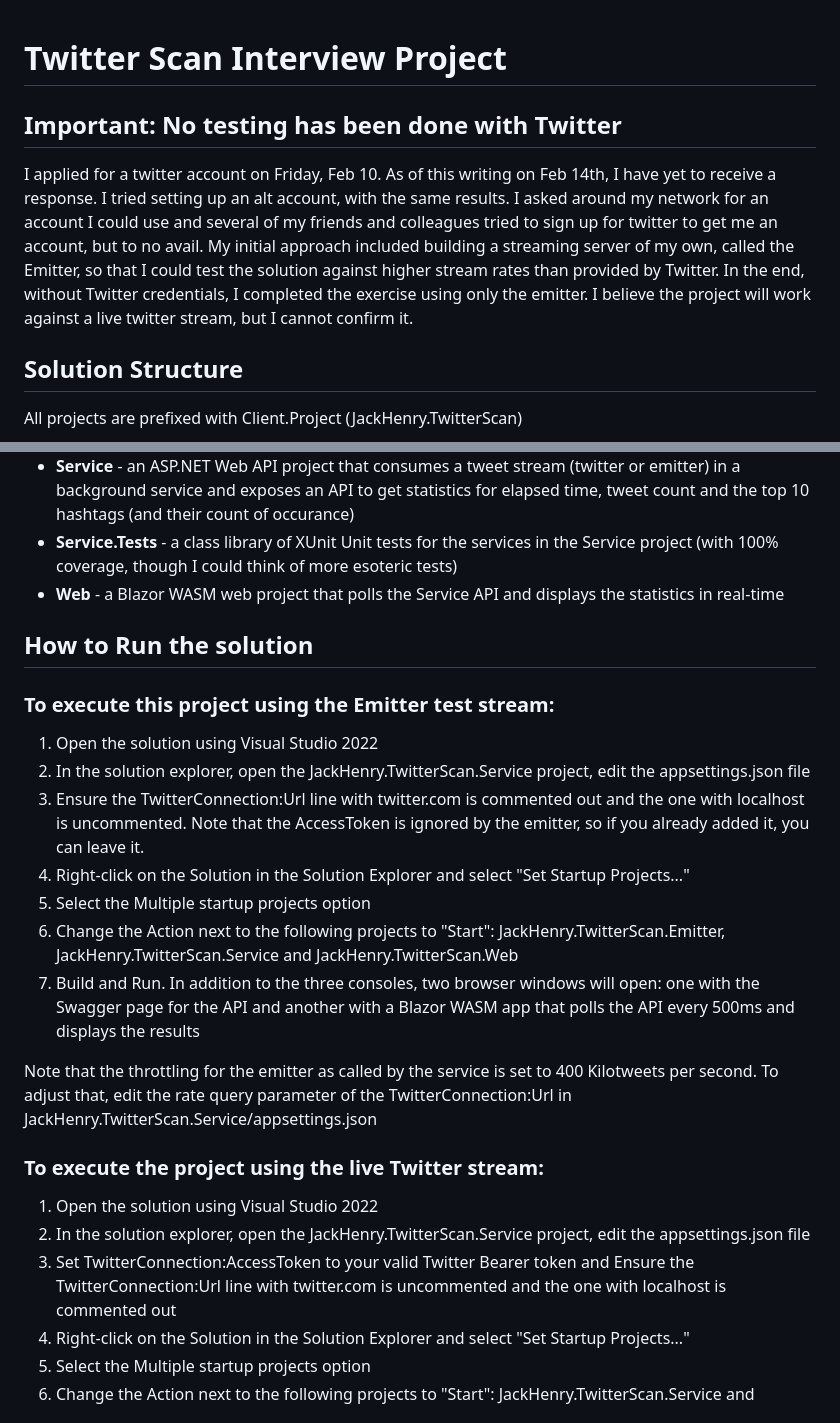
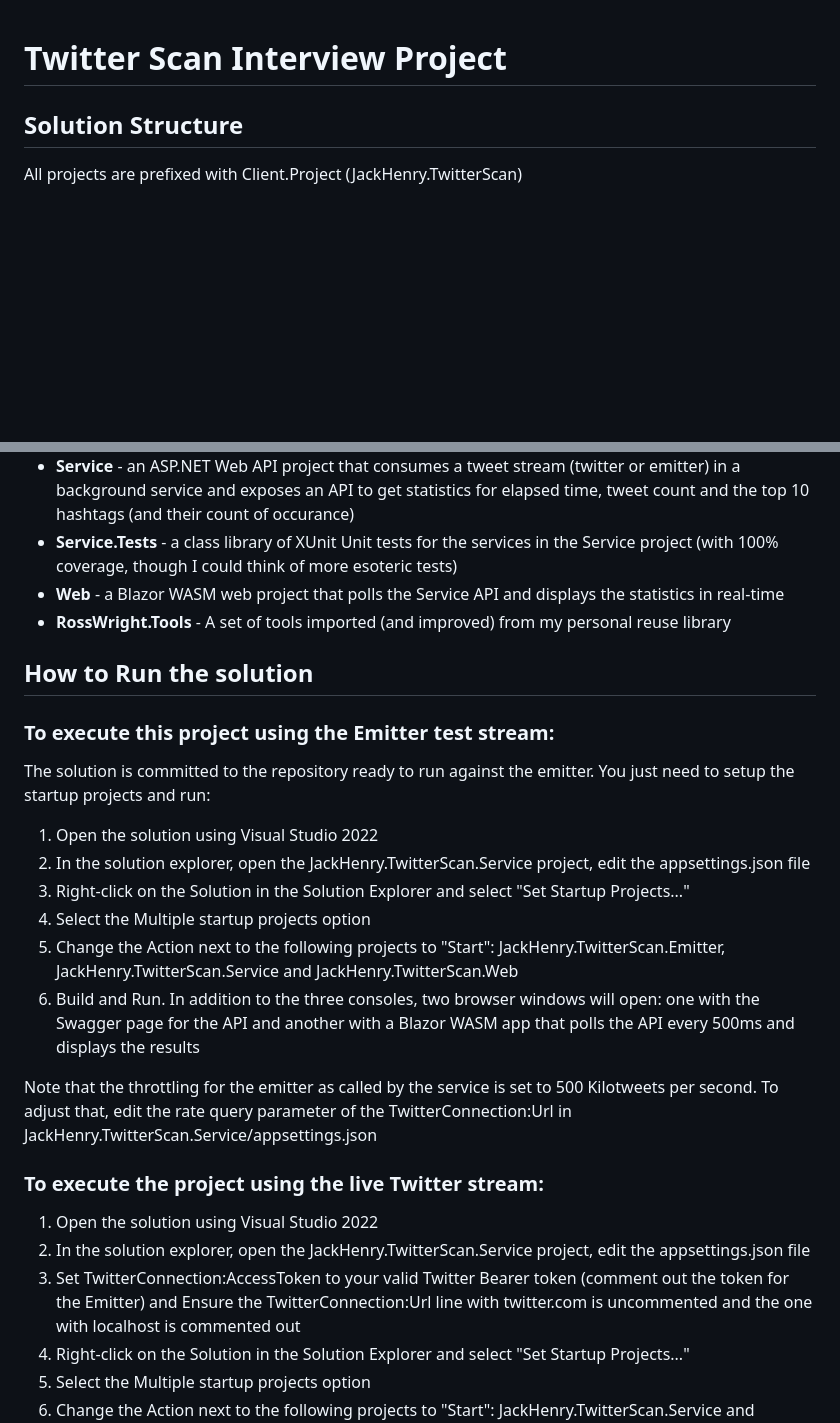
Before and after one commit to RossWright/JackHenry.TwitterScan, a Markdown page: readme.md, 2 parts joined by grey strips. GitHub-like rendering; blank space fills up the shorter version.

```diff
--- a/readme.md
+++ b/readme.md
@@ -1,7 +1,4 @@
 # Twitter Scan Interview Project
-
-## Important: No testing has been done with Twitter
-I applied for a twitter account on Friday, Feb 10. As of this writing on Feb 14th, I have yet to receive a response. I tried setting up an alt account, with the same results. I asked around my network for an account I could use and several of my friends and colleagues tried to sign up for twitter to get me an account, but to no avail. My initial approach included building a streaming server of my own, called the Emitter, so that I could test the solution against higher stream rates than provided by Twitter. In the end, without Twitter credentials, I completed the exercise using only the emitter. I believe the project will work against a live twitter stream, but I cannot confirm it.
 
 ## Solution Structure
 All projects are prefixed with Client.Project (JackHenry.TwitterScan)
@@ -13,28 +10,29 @@ All projects are prefixed with Client.Project (JackHenry.TwitterScan)
 	and exposes an API to get statistics for elapsed time, tweet count and the top 10 hashtags (and their count of occurance)
 - **Service.Tests** - a class library of XUnit Unit tests for the services in the Service project (with 100% coverage, though I could think of more esoteric tests)
 - **Web** - a Blazor WASM web project that polls the Service API and displays the statistics in real-time
-
+- **RossWright.Tools** - A set of tools imported (and improved) from my personal reuse library
 
 ## How to Run the solution
 
 ### To execute this project using the Emitter test stream:
+The solution is committed to the repository ready to run against the emitter. You just need to setup the startup projects and run:
+
 1. Open the solution using Visual Studio 2022
 2. In the solution explorer, open the JackHenry.TwitterScan.Service project, edit the appsettings.json file
-3. Ensure the TwitterConnection:Url line with twitter.com is commented out and the one with localhost is uncommented. Note that the AccessToken is ignored by the emitter, so if you already added it, you can leave it.
-4. Right-click on the Solution in the Solution Explorer and select "Set Startup Projects..."
-5. Select the Multiple startup projects option
-6. Change the Action next to the following projects to "Start": JackHenry.TwitterScan.Emitter, JackHenry.TwitterScan.Service and JackHenry.TwitterScan.Web
-7. Build and Run. In addition to the three consoles, two browser windows will open:
+3. Right-click on the Solution in the Solution Explorer and select "Set Startup Projects..."
+4. Select the Multiple startup projects option
+5. Change the Action next to the following projects to "Start": JackHenry.TwitterScan.Emitter, JackHenry.TwitterScan.Service and JackHenry.TwitterScan.Web
+6. Build and Run. In addition to the three consoles, two browser windows will open:
 		one with the Swagger page for the API and another with
 		a Blazor WASM app that polls the API every 500ms and displays the results
 
-Note that the throttling for the emitter as called by the service is set to 400 Kilotweets per second.
+Note that the throttling for the emitter as called by the service is set to 500 Kilotweets per second.
 	To adjust that, edit the rate query parameter of the TwitterConnection:Url in JackHenry.TwitterScan.Service/appsettings.json
 
 ### To execute the project using the live Twitter stream:
 1. Open the solution using Visual Studio 2022
 2. In the solution explorer, open the JackHenry.TwitterScan.Service project, edit the appsettings.json file
-3. Set TwitterConnection:AccessToken to your valid Twitter Bearer token and
+3. Set TwitterConnection:AccessToken to your valid Twitter Bearer token (comment out the token for the Emitter) and
 	Ensure the TwitterConnection:Url line with twitter.com is uncommented and the one with localhost is commented out
 4. Right-click on the Solution in the Solution Explorer and select "Set Startup Projects..."
 5. Select the Multiple startup projects option
```
Also changed, not shown: other parts of readme.md (+6 -15 lines).
